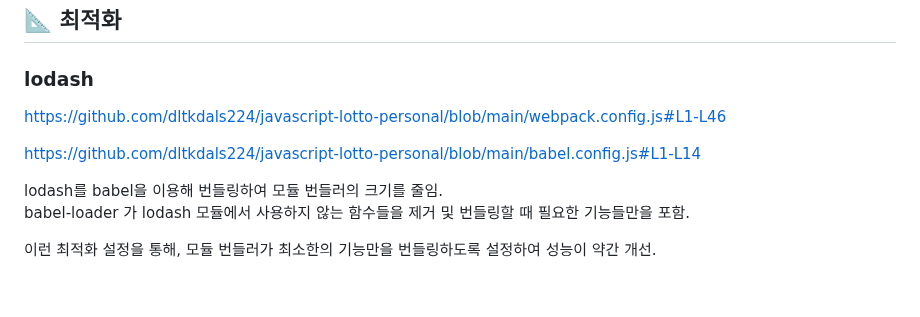
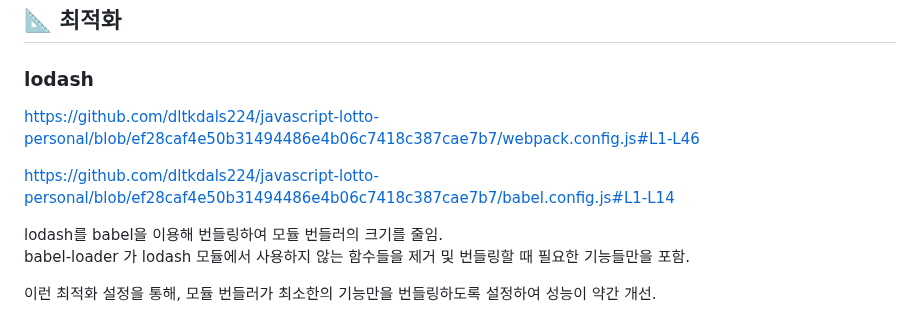
Before and after one commit to dltkdals224/javascript-lotto-personal, a Markdown page: README.md, the part around one of its changes. Rendered like a GitHub page; blank space fills up the shorter version.

Commit message:
fix: README.md 4차 수정

```diff
--- a/README.md
+++ b/README.md
@@ -232,9 +225,9 @@ Date 객체를 사용해 현재 날짜를 scrap하기 위한 최신 회차로
 
 ### lodash
 
-https://github.com/dltkdals224/javascript-lotto-personal/blob/main/webpack.config.js#L1-L46
+https://github.com/dltkdals224/javascript-lotto-personal/blob/ef28caf4e50b31494486e4b06c7418c387cae7b7/webpack.config.js#L1-L46
 
-https://github.com/dltkdals224/javascript-lotto-personal/blob/main/babel.config.js#L1-L14
+https://github.com/dltkdals224/javascript-lotto-personal/blob/ef28caf4e50b31494486e4b06c7418c387cae7b7/babel.config.js#L1-L14
 
 lodash를 babel을 이용해 번들링하여 모듈 번들러의 크기를 줄임. <br/>
 babel-loader 가 lodash 모듈에서 사용하지 않는 함수들을 제거 및 번들링할 때 필요한 기능들만을 포함.
```
Also changed, not shown: other parts of README.md (+4 -11 lines).
